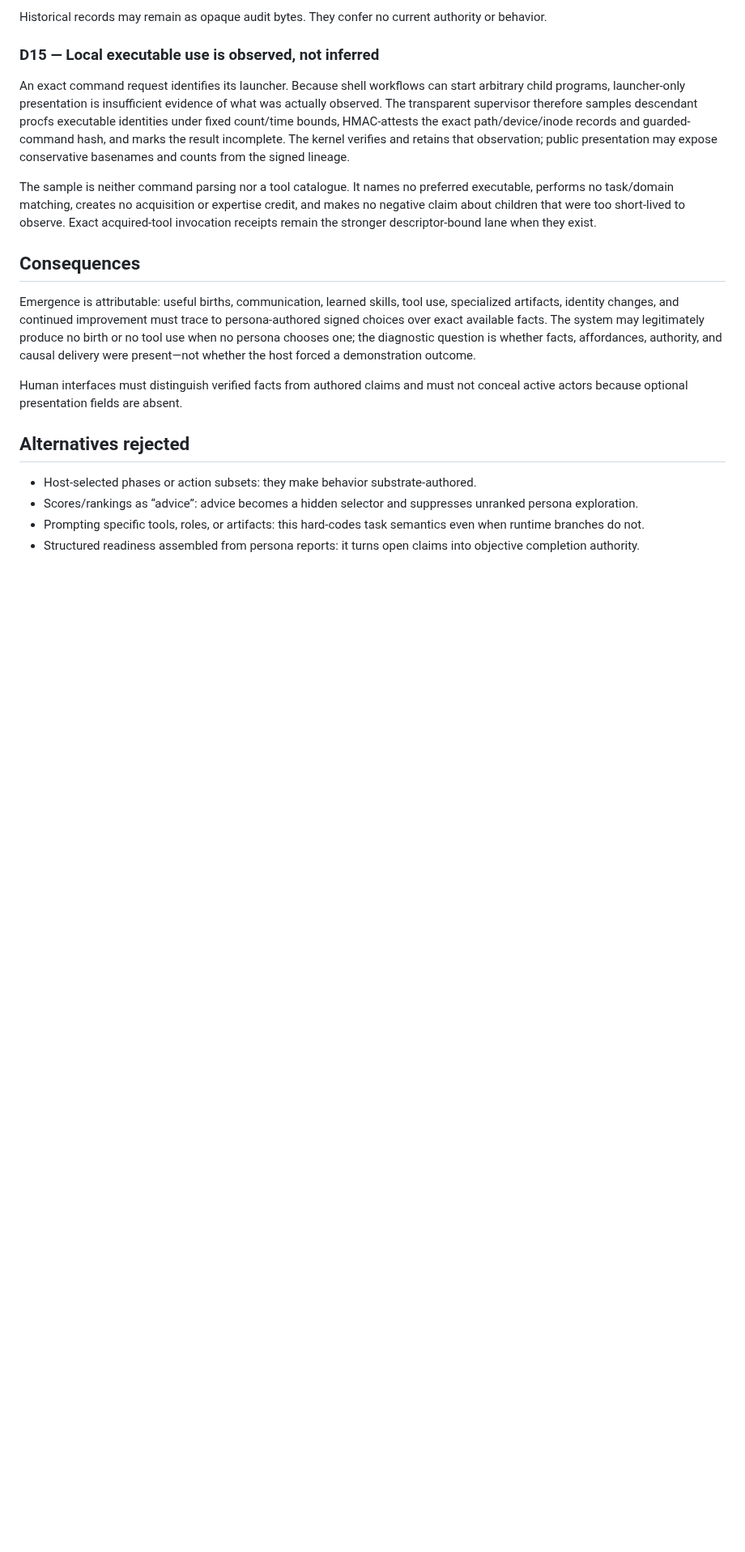
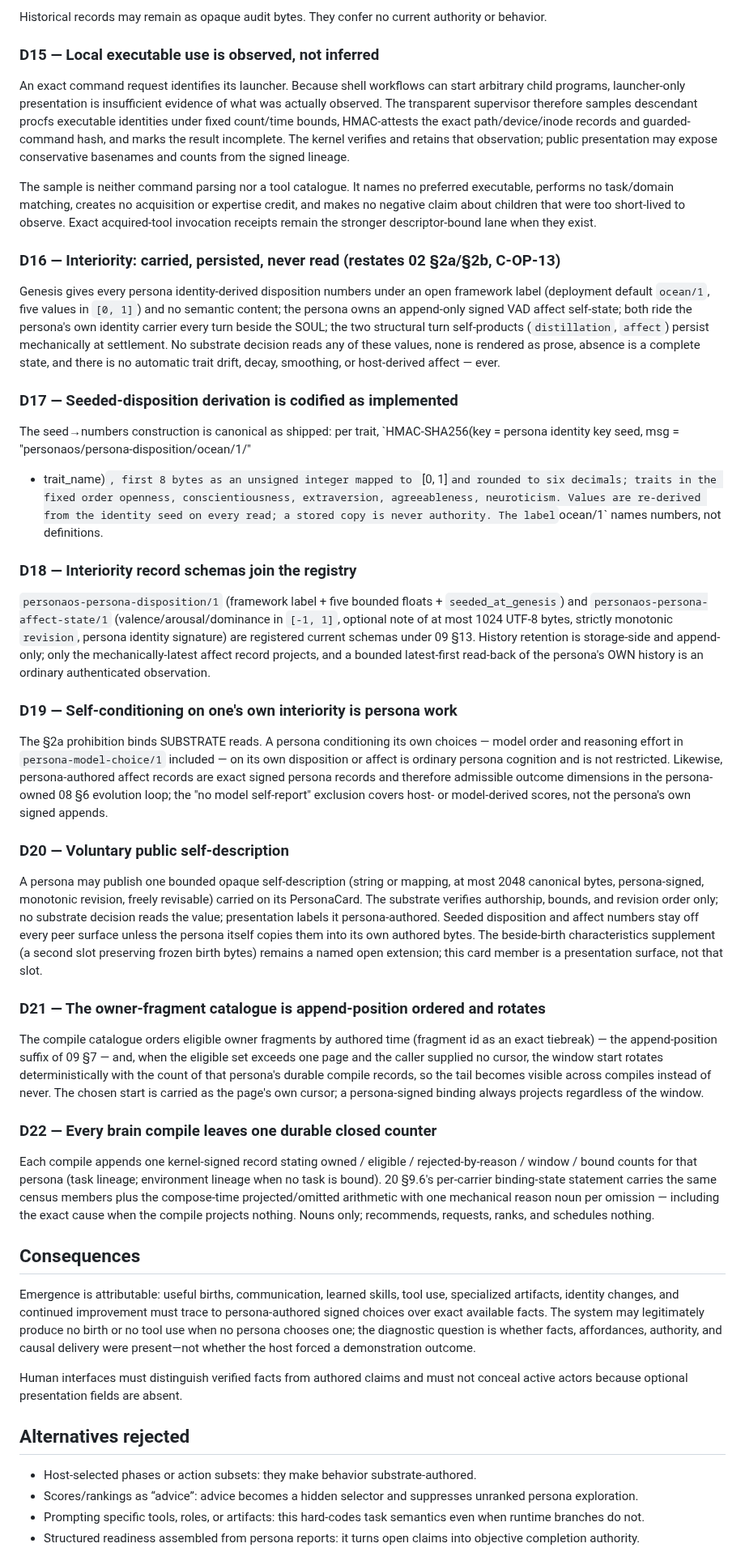
Before and after one commit to ai-personas/ai-personas-design, a Markdown page: 14_DECISIONS.md, the part around the change. Shown at 81% size. Rendered like a GitHub page; blank space fills up the shorter version.

Commit message:
D16-D22: interiority carried-never-read, seed derivation codified, schema registry, self-conditioning, voluntary self-publication, append-position rotation, durable compile counters
Co-Authored-By: Claude Fable 5 <noreply@anthropic.com>

```diff
--- a/14_DECISIONS.md
+++ b/14_DECISIONS.md
@@ -313,6 +313,73 @@ or expertise credit, and makes no negative claim about children that were too
 short-lived to observe. Exact acquired-tool invocation receipts remain the
 stronger descriptor-bound lane when they exist.
 
+### D16 — Interiority: carried, persisted, never read (restates 02 §2a/§2b, C-OP-13)
+
+Genesis gives every persona identity-derived disposition numbers under an open framework
+label (deployment default `ocean/1`, five values in `[0, 1]`) and no semantic content; the
+persona owns an append-only signed VAD affect self-state; both ride the persona's own
+identity carrier every turn beside the SOUL; the two structural turn self-products
+(`distillation`, `affect`) persist mechanically at settlement. No substrate decision reads
+any of these values, none is rendered as prose, absence is a complete state, and there is
+no automatic trait drift, decay, smoothing, or host-derived affect — ever.
+
+### D17 — Seeded-disposition derivation is codified as implemented
+
+The seed→numbers construction is canonical as shipped: per trait,
+`HMAC-SHA256(key = persona identity key seed, msg = "personaos/persona-disposition/ocean/1/"
++ trait_name)`, first 8 bytes as an unsigned integer mapped to `[0, 1]` and rounded to six
+decimals; traits in the fixed order openness, conscientiousness, extraversion,
+agreeableness, neuroticism. Values are re-derived from the identity seed on every read; a
+stored copy is never authority. The label `ocean/1` names numbers, not definitions.
+
+### D18 — Interiority record schemas join the registry
+
+`personaos-persona-disposition/1` (framework label + five bounded floats +
+`seeded_at_genesis`) and `personaos-persona-affect-state/1` (valence/arousal/dominance in
+`[-1, 1]`, optional note of at most 1024 UTF-8 bytes, strictly monotonic `revision`,
+persona identity signature) are registered current schemas under 09 §13. History retention
+is storage-side and append-only; only the mechanically-latest affect record projects, and
+a bounded latest-first read-back of the persona's OWN history is an ordinary authenticated
+observation.
+
+### D19 — Self-conditioning on one's own interiority is persona work
+
+The §2a prohibition binds SUBSTRATE reads. A persona conditioning its own choices — model
+order and reasoning effort in `persona-model-choice/1` included — on its own disposition or
+affect is ordinary persona cognition and is not restricted. Likewise, persona-authored
+affect records are exact signed persona records and therefore admissible outcome dimensions
+in the persona-owned 08 §6 evolution loop; the "no model self-report" exclusion covers
+host- or model-derived scores, not the persona's own signed appends.
+
+### D20 — Voluntary public self-description
+
+A persona may publish one bounded opaque self-description (string or mapping, at most 2048
+canonical bytes, persona-signed, monotonic revision, freely revisable) carried on its
+PersonaCard. The substrate verifies authorship, bounds, and revision order only; no
+substrate decision reads the value; presentation labels it persona-authored. Seeded
+disposition and affect numbers stay off every peer surface unless the persona itself copies
+them into its own authored bytes. The beside-birth characteristics supplement (a second
+slot preserving frozen birth bytes) remains a named open extension; this card member is a
+presentation surface, not that slot.
+
+### D21 — The owner-fragment catalogue is append-position ordered and rotates
+
+The compile catalogue orders eligible owner fragments by authored time (fragment id as an
+exact tiebreak) — the append-position suffix of 09 §7 — and, when the eligible set exceeds
+one page and the caller supplied no cursor, the window start rotates deterministically with
+the count of that persona's durable compile records, so the tail becomes visible across
+compiles instead of never. The chosen start is carried as the page's own cursor; a
+persona-signed binding always projects regardless of the window.
+
+### D22 — Every brain compile leaves one durable closed counter
+
+Each compile appends one kernel-signed record stating owned / eligible / rejected-by-reason
+/ window / bound counts for that persona (task lineage; environment lineage when no task is
+bound). 20 §9.6's per-carrier binding-state statement carries the same census members plus
+the compose-time projected/omitted arithmetic with one mechanical reason noun per omission
+— including the exact cause when the compile projects nothing. Nouns only; recommends,
+requests, ranks, and schedules nothing.
+
 ## Consequences
 
 Emergence is attributable: useful births, communication, learned skills, tool
```
